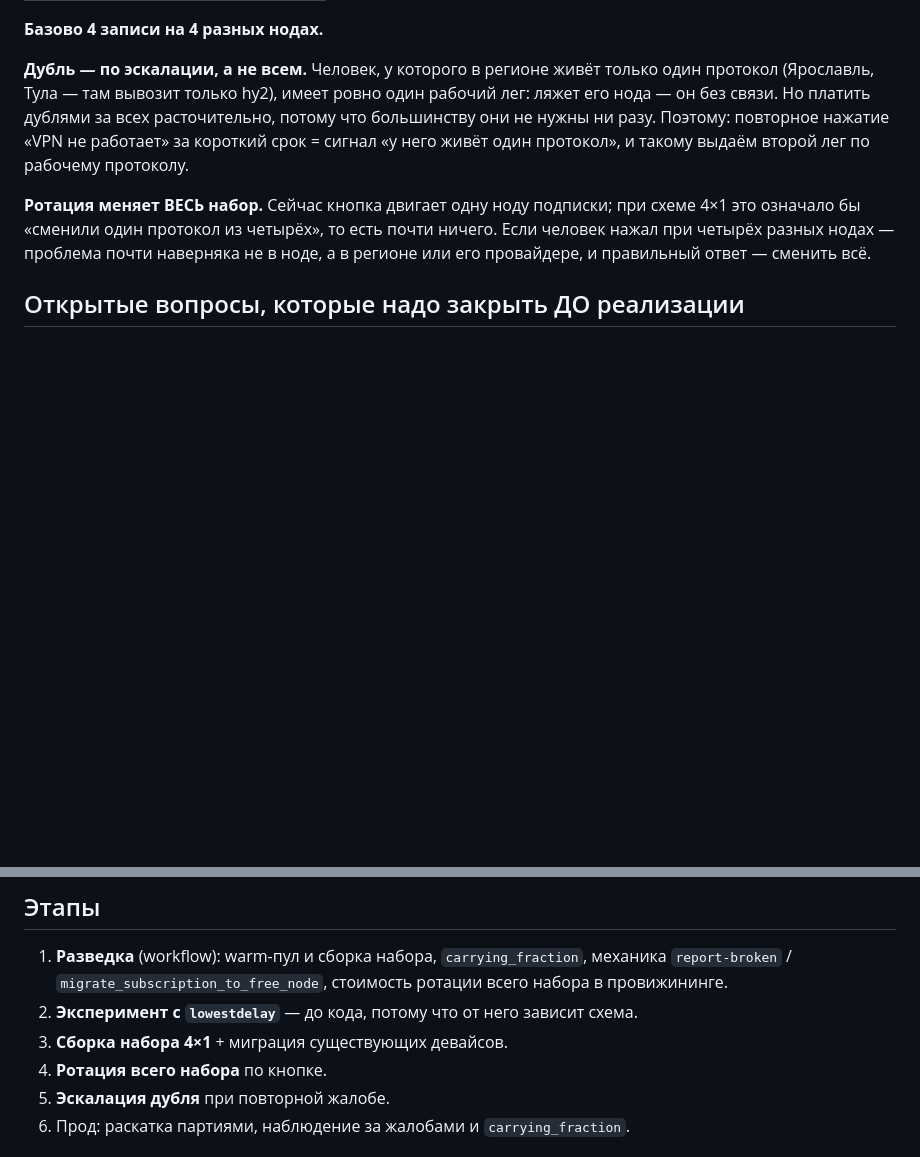
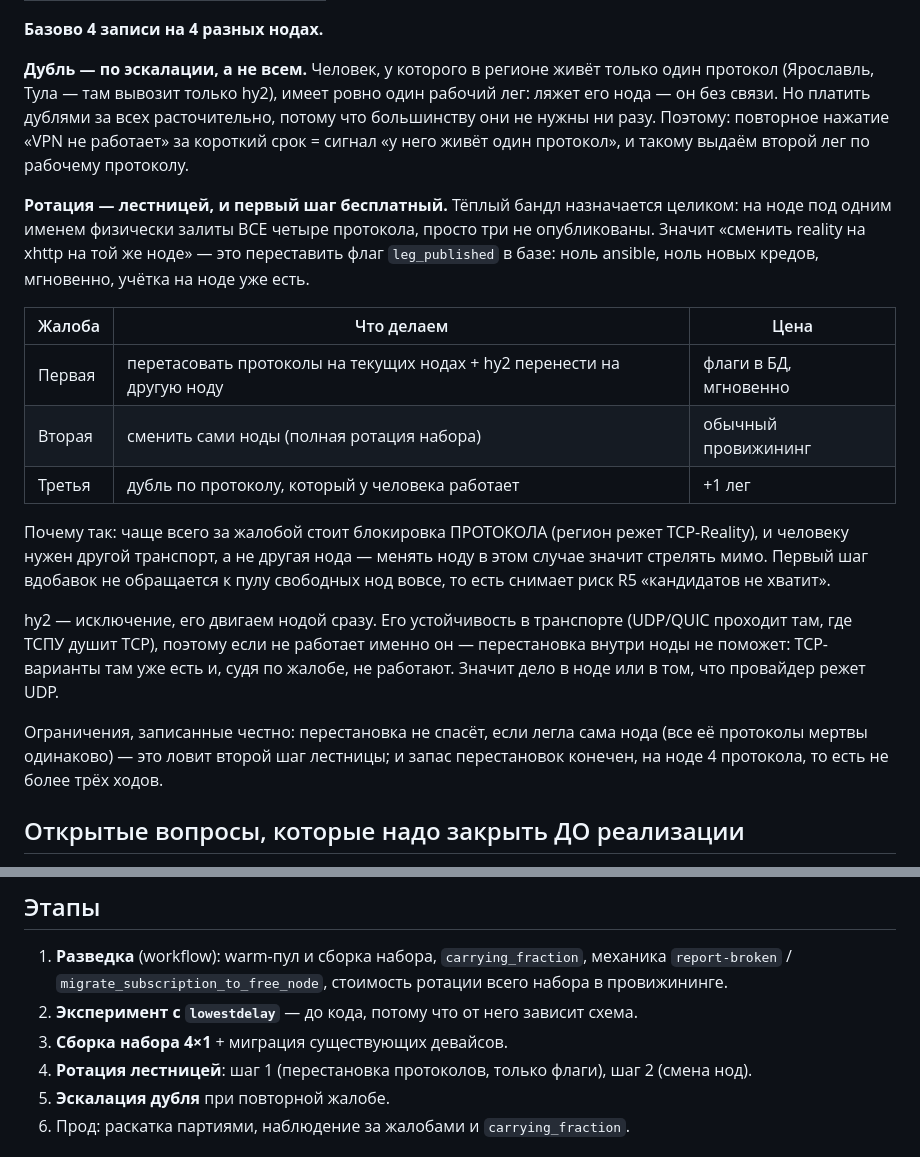
Before and after one commit to grinwe/vpn, a Markdown page: docs/operations/subset_epic_2026_07_29.md, 2 parts joined by grey strips. Rendered like a GitHub page; blank space fills up the shorter version.

Commit message:
docs(epic): ротация лестницей — сначала протоколы на тех же нодах
Тёплый бандл и так лежит на ноде целиком (все 4 протокола под одним именем, три
не опубликованы), поэтому смена протокола в пределах ноды — это переставить флаг
в базе: ноль ansible, мгновенно, учётка на ноде уже есть.

И это лечит самую частую причину жалобы: если регион режет TCP-Reality, человеку
нужен другой транспорт, а не другая нода. Заодно первый шаг вообще не обращается
к пулу свободных нод — снимается риск «кандидатов на ротацию не хватит».

hy2 остаётся исключением и двигается нодой: его устойчивость в UDP-транспорте, и
если не работает именно он, перестановка внутри ноды бессмысленна — TCP-варианты
там уже есть и не помогли.

Co-Authored-By: Claude Opus 5 (1M context) <noreply@anthropic.com>

```diff
--- a/docs/operations/subset_epic_2026_07_29.md
+++ b/docs/operations/subset_epic_2026_07_29.md
@@ -35,10 +35,31 @@ xhttp, ws-cdn). Человек видит в клиенте стену из од
 нажатие «VPN не работает» за короткий срок = сигнал «у него живёт один
 протокол», и такому выдаём второй лег по рабочему протоколу.
 
-**Ротация меняет ВЕСЬ набор.** Сейчас кнопка двигает одну ноду подписки; при
-схеме 4×1 это означало бы «сменили один протокол из четырёх», то есть почти
-ничего. Если человек нажал при четырёх разных нодах — проблема почти наверняка
-не в ноде, а в регионе или его провайдере, и правильный ответ — сменить всё.
+**Ротация — лестницей, и первый шаг бесплатный.** Тёплый бандл назначается
+целиком: на ноде под одним именем физически залиты ВСЕ четыре протокола, просто
+три не опубликованы. Значит «сменить reality на xhttp на той же ноде» — это
+переставить флаг `leg_published` в базе: ноль ansible, ноль новых кредов,
+мгновенно, учётка на ноде уже есть.
+
+| Жалоба | Что делаем | Цена |
+|---|---|---|
+| Первая | перетасовать протоколы на текущих нодах + hy2 перенести на другую ноду | флаги в БД, мгновенно |
+| Вторая | сменить сами ноды (полная ротация набора) | обычный провижининг |
+| Третья | дубль по протоколу, который у человека работает | +1 лег |
+
+Почему так: чаще всего за жалобой стоит блокировка ПРОТОКОЛА (регион режет
+TCP-Reality), и человеку нужен другой транспорт, а не другая нода — менять ноду
+в этом случае значит стрелять мимо. Первый шаг вдобавок не обращается к пулу
+свободных нод вовсе, то есть снимает риск R5 «кандидатов не хватит».
+
+hy2 — исключение, его двигаем нодой сразу. Его устойчивость в транспорте
+(UDP/QUIC проходит там, где ТСПУ душит TCP), поэтому если не работает именно
+он — перестановка внутри ноды не поможет: TCP-варианты там уже есть и, судя по
+жалобе, не работают. Значит дело в ноде или в том, что провайдер режет UDP.
+
+Ограничения, записанные честно: перестановка не спасёт, если легла сама нода
+(все её протоколы мертвы одинаково) — это ловит второй шаг лестницы; и запас
+перестановок конечен, на ноде 4 протокола, то есть не более трёх ходов.
 
 ## Открытые вопросы, которые надо закрыть ДО реализации
 
@@ -72,7 +93,8 @@ xhttp, ws-cdn). Человек видит в клиенте стену из од
    ротации всего набора в провижининге.
 2. **Эксперимент с `lowestdelay`** — до кода, потому что от него зависит схема.
 3. **Сборка набора 4×1** + миграция существующих девайсов.
-4. **Ротация всего набора** по кнопке.
+4. **Ротация лестницей**: шаг 1 (перестановка протоколов, только флаги),
+   шаг 2 (смена нод).
 5. **Эскалация дубля** при повторной жалобе.
 6. Прод: раскатка партиями, наблюдение за жалобами и `carrying_fraction`.
 
```
